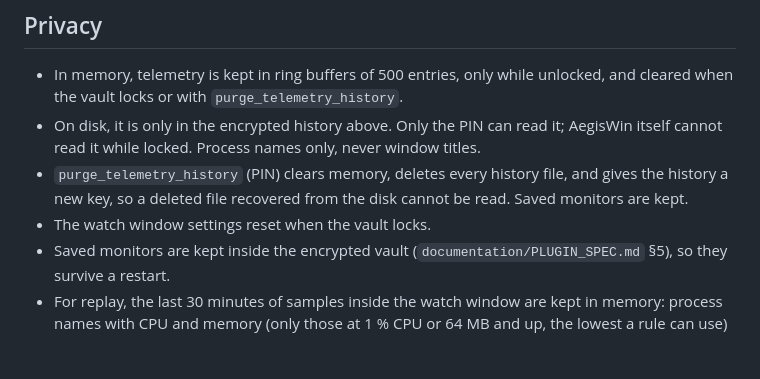
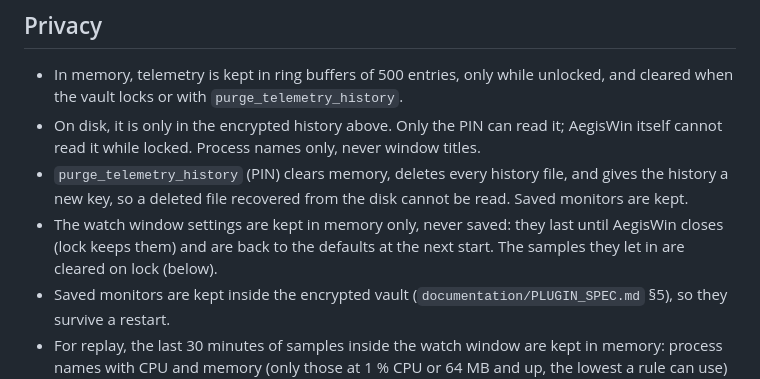
Before and after one commit to jcrump97/aegis-win, a Markdown page: plugins/usage-monitor/README.md, the part around the change. GitHub-like rendering; blank space fills up the shorter version.

Commit message:
(doc) Correct the usage monitor README: lock keeps the watch window settings

```diff
--- a/plugins/usage-monitor/README.md
+++ b/plugins/usage-monitor/README.md
@@ -72,7 +72,7 @@ There are no crash records: crashes and hangs come from the Application log in t
 - In memory, telemetry is kept in ring buffers of 500 entries, only while unlocked, and cleared when the vault locks or with `purge_telemetry_history`.
 - On disk, it is only in the encrypted history above. Only the PIN can read it; AegisWin itself cannot read it while locked. Process names only, never window titles.
 - `purge_telemetry_history` (PIN) clears memory, deletes every history file, and gives the history a new key, so a deleted file recovered from the disk cannot be read. Saved monitors are kept.
-- The watch window settings reset when the vault locks.
+- The watch window settings are kept in memory only, never saved: they last until AegisWin closes (lock keeps them) and are back to the defaults at the next start. The samples they let in are cleared on lock (below).
 - Saved monitors are kept inside the encrypted vault (`documentation/PLUGIN_SPEC.md` §5), so they survive a restart.
 - For replay, the last 30 minutes of samples inside the watch window are kept in memory: process names with CPU and memory (only those at 1 % CPU or 64 MB and up, the lowest a rule can use) and system load while `resource-spikes` is on, and the foreground process name while `active-window` is on. They are cleared on lock and by `purge_telemetry_history` and are never sent to the LLM.
 
```
Also changed, not shown: documentation/AUDIT_LEDGER.md (+1 -0 lines).
